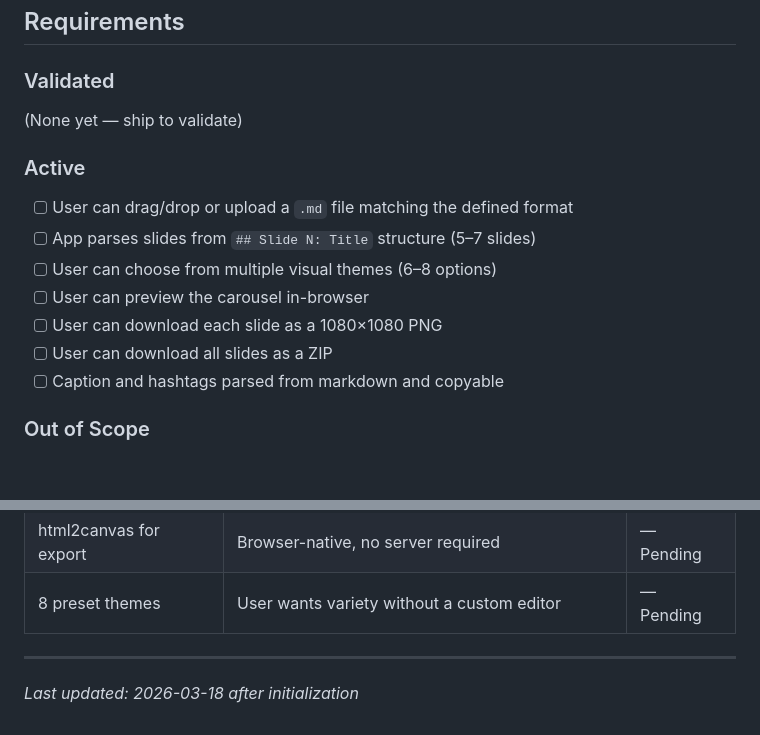
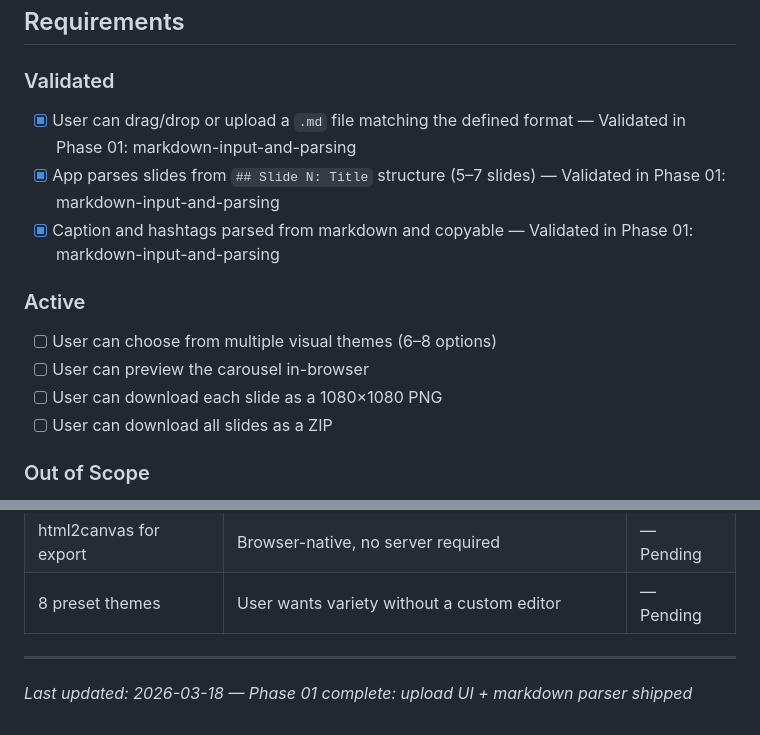
Before and after one commit to d7rocket/CarouselGenerator, a Markdown page: .planning/PROJECT.md, 2 parts joined by grey strips. Drawn GitHub-style; blank space fills up the shorter version.

Commit message:
docs(phase-01): evolve PROJECT.md after phase completion

```diff
--- a/.planning/PROJECT.md
+++ b/.planning/PROJECT.md
@@ -12,17 +12,16 @@ Upload a markdown file → pick a theme → download print-ready 1080×1080 PNGs
 
 ### Validated
 
-(None yet — ship to validate)
+- [x] User can drag/drop or upload a `.md` file matching the defined format — Validated in Phase 01: markdown-input-and-parsing
+- [x] App parses slides from `## Slide N: Title` structure (5–7 slides) — Validated in Phase 01: markdown-input-and-parsing
+- [x] Caption and hashtags parsed from markdown and copyable — Validated in Phase 01: markdown-input-and-parsing
 
 ### Active
 
-- [ ] User can drag/drop or upload a `.md` file matching the defined format
-- [ ] App parses slides from `## Slide N: Title` structure (5–7 slides)
 - [ ] User can choose from multiple visual themes (6–8 options)
 - [ ] User can preview the carousel in-browser
 - [ ] User can download each slide as a 1080×1080 PNG
 - [ ] User can download all slides as a ZIP
-- [ ] Caption and hashtags parsed from markdown and copyable
 
 ### Out of Scope
 
@@ -69,4 +68,4 @@ Upload a markdown file → pick a theme → download print-ready 1080×1080 PNGs
 | 8 preset themes | User wants variety without a custom editor | — Pending |
 
 ---
-*Last updated: 2026-03-18 after initialization*
+*Last updated: 2026-03-18 — Phase 01 complete: upload UI + markdown parser shipped*
```
